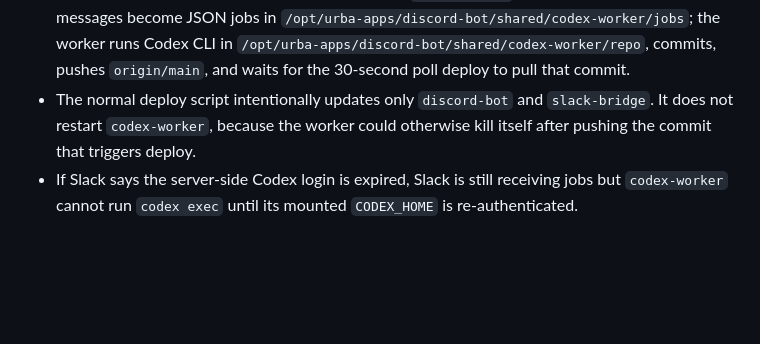
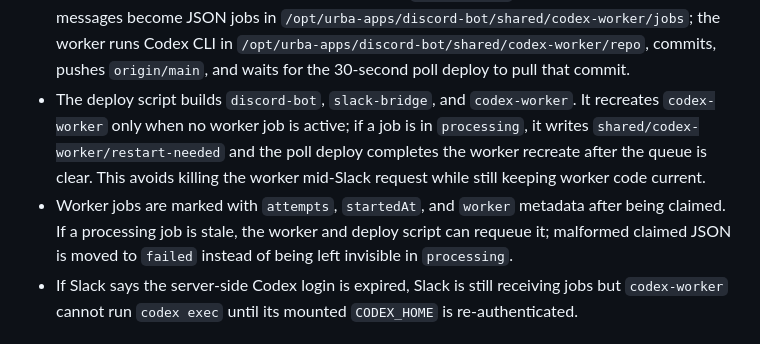
Before and after one commit to dolphalala/mavebot, a Markdown page: docs/context/operating-memory.md, the part around the change. Rendered like a GitHub page; blank space fills up the shorter version.

Commit message:
Document Slack worker deploy recovery

```diff
--- a/docs/context/operating-memory.md
+++ b/docs/context/operating-memory.md
@@ -53,9 +53,15 @@ This repo backs the `mavebot` Discord bot and Codex Slack workflow.
   `/opt/urba-apps/discord-bot/shared/codex-worker/jobs`; the worker runs Codex
   CLI in `/opt/urba-apps/discord-bot/shared/codex-worker/repo`, commits, pushes
   `origin/main`, and waits for the 30-second poll deploy to pull that commit.
-- The normal deploy script intentionally updates only `discord-bot` and
-  `slack-bridge`. It does not restart `codex-worker`, because the worker could
-  otherwise kill itself after pushing the commit that triggers deploy.
+- The deploy script builds `discord-bot`, `slack-bridge`, and `codex-worker`.
+  It recreates `codex-worker` only when no worker job is active; if a job is in
+  `processing`, it writes `shared/codex-worker/restart-needed` and the poll
+  deploy completes the worker recreate after the queue is clear. This avoids
+  killing the worker mid-Slack request while still keeping worker code current.
+- Worker jobs are marked with `attempts`, `startedAt`, and `worker` metadata
+  after being claimed. If a processing job is stale, the worker and deploy
+  script can requeue it; malformed claimed JSON is moved to `failed` instead of
+  being left invisible in `processing`.
 - If Slack says the server-side Codex login is expired, Slack is still
   receiving jobs but `codex-worker` cannot run `codex exec` until its mounted
   `CODEX_HOME` is re-authenticated.
```
Also changed, not shown: docs/context/slack-session.md (+8 -10 lines).
